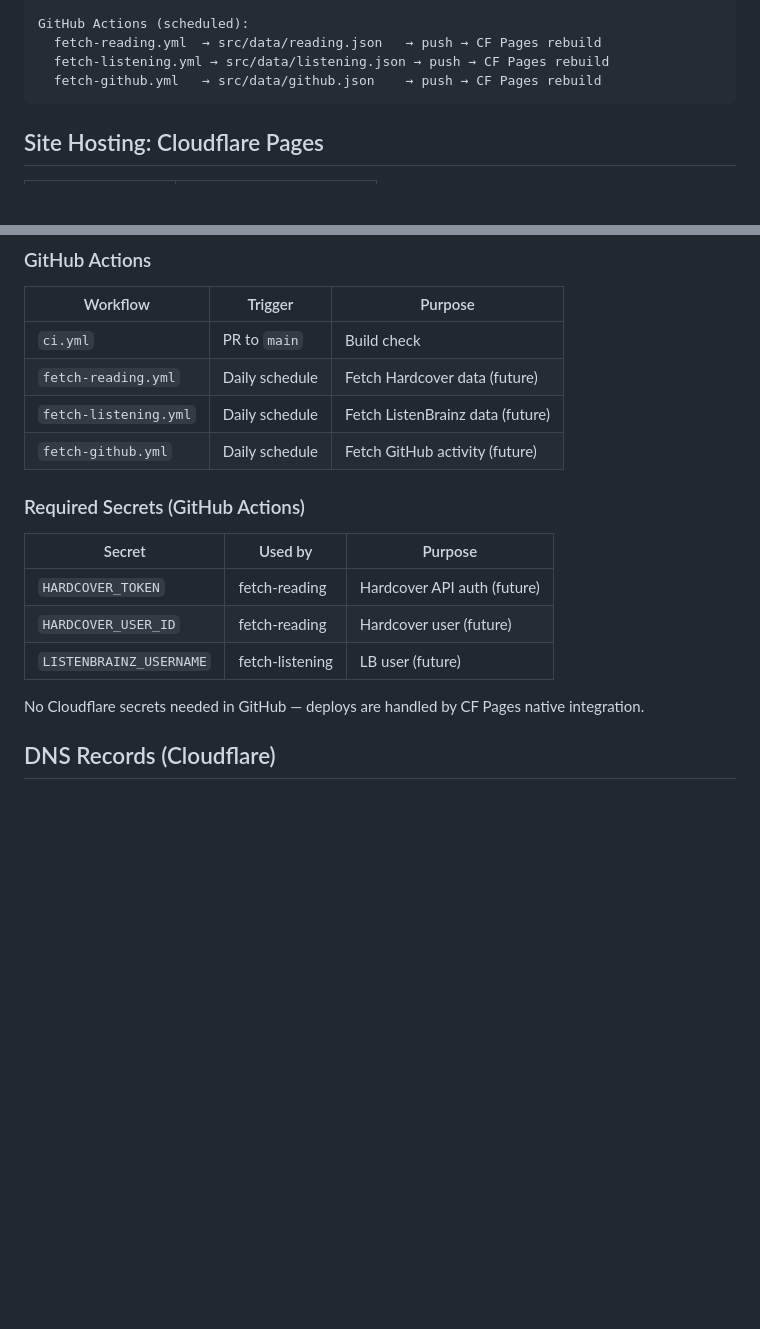
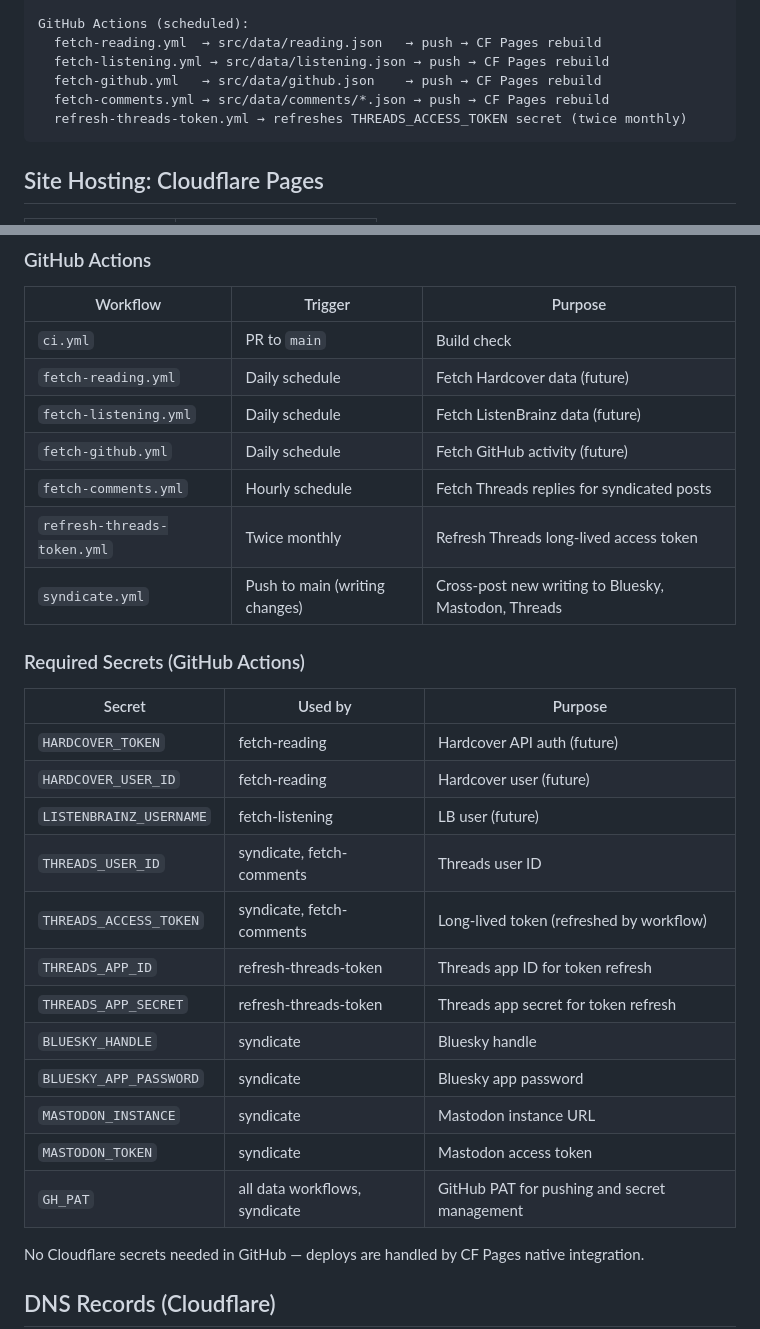
Before and after one commit to ggfevans/gvns.ca, a Markdown page: docs/INFRASTRUCTURE.md, 2 parts joined by grey strips. Drawn GitHub-style; blank space fills up the shorter version.

````diff
--- a/docs/INFRASTRUCTURE.md
+++ b/docs/INFRASTRUCTURE.md
@@ -16,6 +16,8 @@ GitHub Actions (scheduled):
   fetch-reading.yml  → src/data/reading.json   → push → CF Pages rebuild
   fetch-listening.yml → src/data/listening.json → push → CF Pages rebuild
   fetch-github.yml   → src/data/github.json    → push → CF Pages rebuild
+  fetch-comments.yml → src/data/comments/*.json → push → CF Pages rebuild
+  refresh-threads-token.yml → refreshes THREADS_ACCESS_TOKEN secret (twice monthly)
 ```
 
 ## Site Hosting: Cloudflare Pages
@@ -64,6 +66,9 @@ Served via `_headers` file:
 | `fetch-reading.yml` | Daily schedule | Fetch Hardcover data (future) |
 | `fetch-listening.yml` | Daily schedule | Fetch ListenBrainz data (future) |
 | `fetch-github.yml` | Daily schedule | Fetch GitHub activity (future) |
+| `fetch-comments.yml` | Hourly schedule | Fetch Threads replies for syndicated posts |
+| `refresh-threads-token.yml` | Twice monthly | Refresh Threads long-lived access token |
+| `syndicate.yml` | Push to main (writing changes) | Cross-post new writing to Bluesky, Mastodon, Threads |
 
 ### Required Secrets (GitHub Actions)
 
@@ -72,6 +77,15 @@ Served via `_headers` file:
 | `HARDCOVER_TOKEN` | fetch-reading | Hardcover API auth (future) |
 | `HARDCOVER_USER_ID` | fetch-reading | Hardcover user (future) |
 | `LISTENBRAINZ_USERNAME` | fetch-listening | LB user (future) |
+| `THREADS_USER_ID` | syndicate, fetch-comments | Threads user ID |
+| `THREADS_ACCESS_TOKEN` | syndicate, fetch-comments | Long-lived token (refreshed by workflow) |
+| `THREADS_APP_ID` | refresh-threads-token | Threads app ID for token refresh |
+| `THREADS_APP_SECRET` | refresh-threads-token | Threads app secret for token refresh |
+| `BLUESKY_HANDLE` | syndicate | Bluesky handle |
+| `BLUESKY_APP_PASSWORD` | syndicate | Bluesky app password |
+| `MASTODON_INSTANCE` | syndicate | Mastodon instance URL |
+| `MASTODON_TOKEN` | syndicate | Mastodon access token |
+| `GH_PAT` | all data workflows, syndicate | GitHub PAT for pushing and secret management |
 
 No Cloudflare secrets needed in GitHub — deploys are handled by CF Pages native integration.
 
````
Also changed, not shown: other parts of docs/INFRASTRUCTURE.md (+1 -1 lines), docs/DECISIONS.md (+28 -1 lines), docs/ROADMAP.md (+2 -2 lines).
